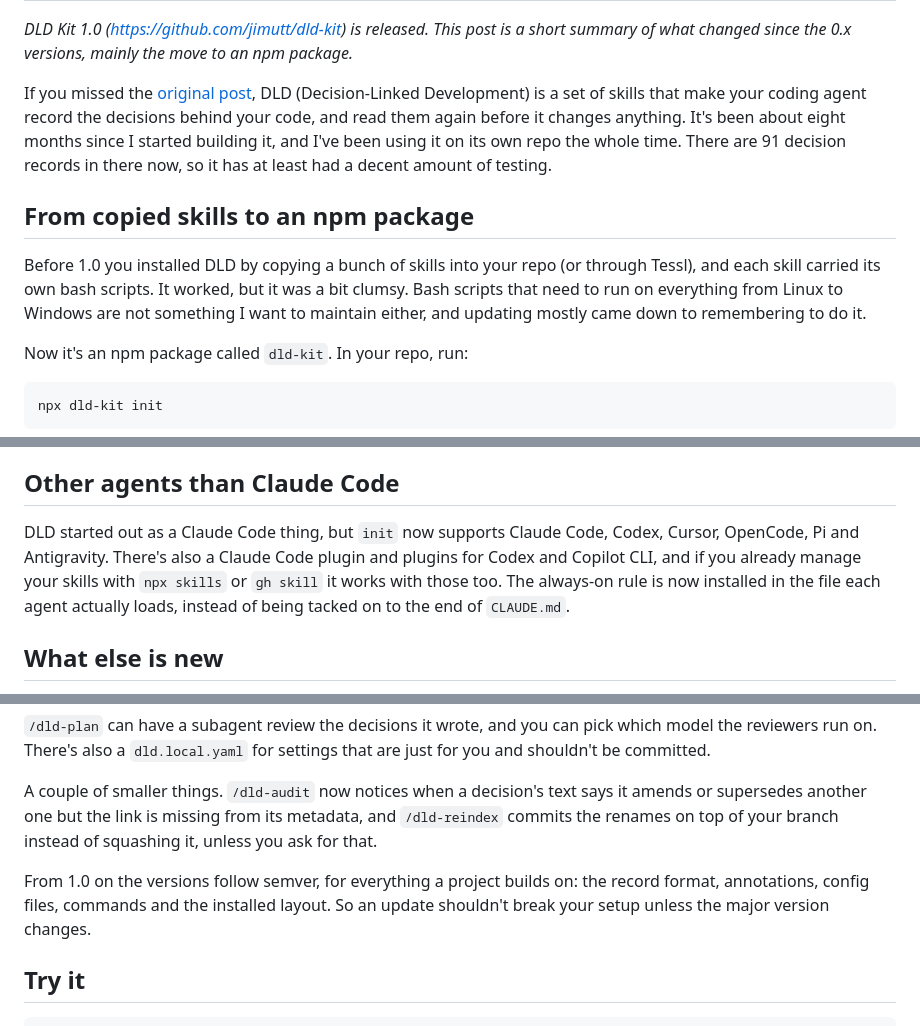
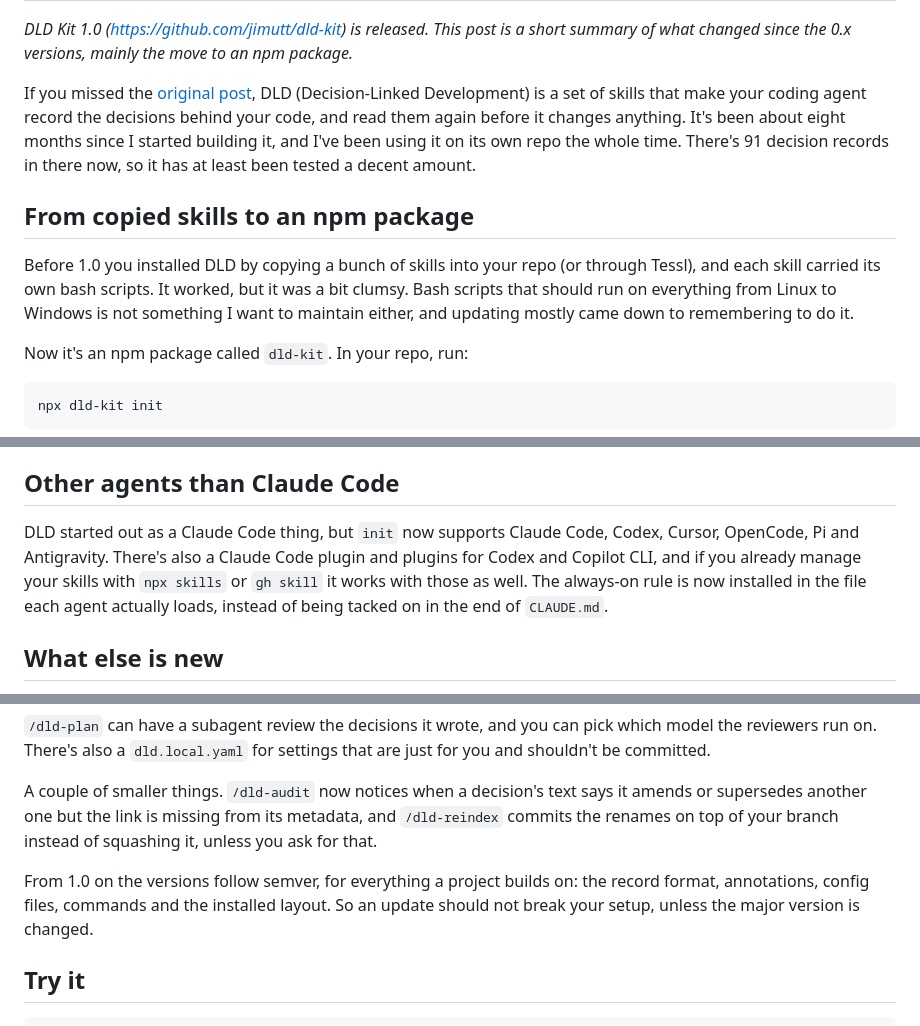
Before and after one commit to jimutt/jimmyutterstrom-com, a Markdown page: posts/dld-1-0.md, 3 parts joined by grey strips. Drawn GitHub-style.

Commit message:
Loosen a few phrases in the 1.0 post
Co-Authored-By: Claude Sonnet 5.5 <noreply@anthropic.com>
Claude-Session: https://claude.ai/code/session_01GmUusv1hwg6ZEg1oCjjkXU

```diff
--- a/posts/dld-1-0.md
+++ b/posts/dld-1-0.md
@@ -9,11 +9,11 @@ metaTitle: "DLD Kit 1.0 is out"
 
 _DLD Kit 1.0 (https://github.com/jimutt/dld-kit) is released. This post is a short summary of what changed since the 0.x versions, mainly the move to an npm package._
 
-If you missed the [original post](/blog/2026/03/25/decision-linked-development), DLD (Decision-Linked Development) is a set of skills that make your coding agent record the decisions behind your code, and read them again before it changes anything. It's been about eight months since I started building it, and I've been using it on its own repo the whole time. There are 91 decision records in there now, so it has at least had a decent amount of testing.
+If you missed the [original post](/blog/2026/03/25/decision-linked-development), DLD (Decision-Linked Development) is a set of skills that make your coding agent record the decisions behind your code, and read them again before it changes anything. It's been about eight months since I started building it, and I've been using it on its own repo the whole time. There's 91 decision records in there now, so it has at least been tested a decent amount.
 
 ## From copied skills to an npm package
 
-Before 1.0 you installed DLD by copying a bunch of skills into your repo (or through Tessl), and each skill carried its own bash scripts. It worked, but it was a bit clumsy. Bash scripts that need to run on everything from Linux to Windows are not something I want to maintain either, and updating mostly came down to remembering to do it.
+Before 1.0 you installed DLD by copying a bunch of skills into your repo (or through Tessl), and each skill carried its own bash scripts. It worked, but it was a bit clumsy. Bash scripts that should run on everything from Linux to Windows is not something I want to maintain either, and updating mostly came down to remembering to do it.
 
 Now it's an npm package called `dld-kit`. In your repo, run:
 
@@ -29,7 +29,7 @@ If you're coming from 0.x, your decision records, config and index carry over un
 
 ## Other agents than Claude Code
 
-DLD started out as a Claude Code thing, but `init` now supports Claude Code, Codex, Cursor, OpenCode, Pi and Antigravity. There's also a Claude Code plugin and plugins for Codex and Copilot CLI, and if you already manage your skills with `npx skills` or `gh skill` it works with those too. The always-on rule is now installed in the file each agent actually loads, instead of being tacked on to the end of `CLAUDE.md`.
+DLD started out as a Claude Code thing, but `init` now supports Claude Code, Codex, Cursor, OpenCode, Pi and Antigravity. There's also a Claude Code plugin and plugins for Codex and Copilot CLI, and if you already manage your skills with `npx skills` or `gh skill` it works with those as well. The always-on rule is now installed in the file each agent actually loads, instead of being tacked on in the end of `CLAUDE.md`.
 
 ## What else is new
 
@@ -41,7 +41,7 @@ The biggest change is that decisions are drafts until they reach your main branc
 
 A couple of smaller things. `/dld-audit` now notices when a decision's text says it amends or supersedes another one but the link is missing from its metadata, and `/dld-reindex` commits the renames on top of your branch instead of squashing it, unless you ask for that.
 
-From 1.0 on the versions follow semver, for everything a project builds on: the record format, annotations, config files, commands and the installed layout. So an update shouldn't break your setup unless the major version changes.
+From 1.0 on the versions follow semver, for everything a project builds on: the record format, annotations, config files, commands and the installed layout. So an update should not break your setup, unless the major version is changed.
 
 ## Try it
 
```
